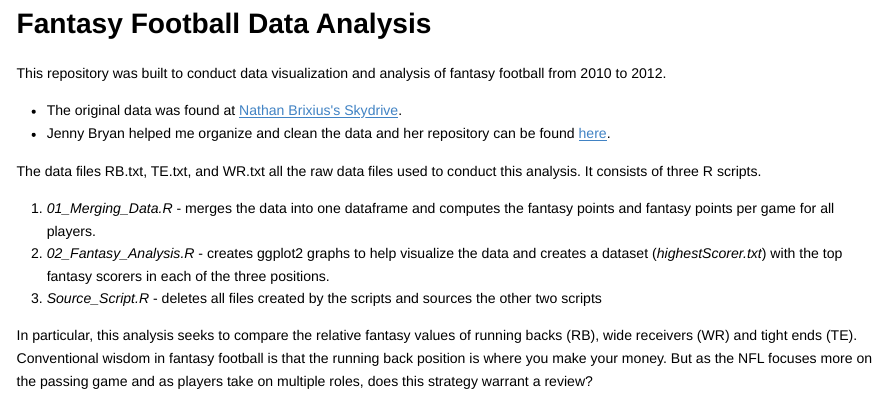
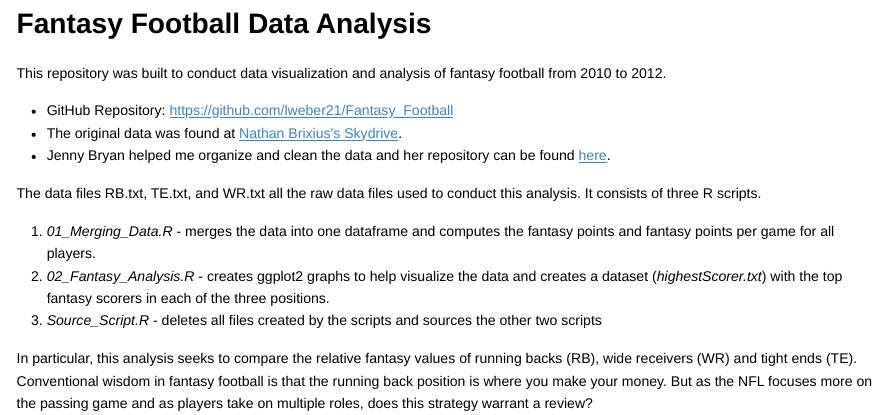
Before and after one commit to JerryWho/Fantasy_Football, an R Markdown document (ReadMe.Rmd): the page in a window 1100 px wide, from its top. The pictures show the output file ReadMe.html that the author committed with the source, opened offline.

Commit message:
Sixth Commit

```diff
--- a/ReadMe.Rmd
+++ b/ReadMe.Rmd
@@ -3,6 +3,7 @@ Fantasy Football Data Analysis
 
 This repository was built to conduct data visualization and analysis of fantasy football from 2010 to 2012.
 
+* GitHub Repository: https://github.com/lweber21/Fantasy_Football
 * The original data was found at [Nathan Brixius's Skydrive](https://skydrive.live.com/?cid=801f87a75bcb7685&id=801F87A75BCB7685%21466&authkey=%21AGiIqlHJtA4Hj5A).
 * Jenny Bryan helped me organize and clean the data and her repository can be found [here](https://github.com/jennybc/nfl/).
 
```
Also changed, not shown: ReadMe.html, ReadMe.md.
